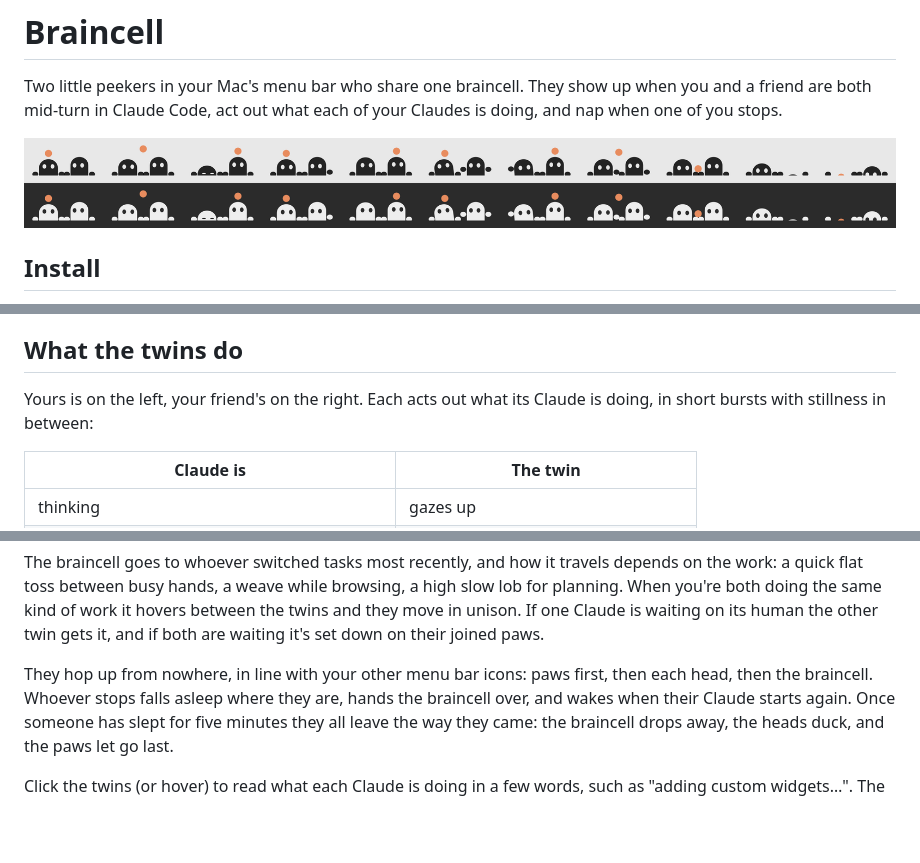
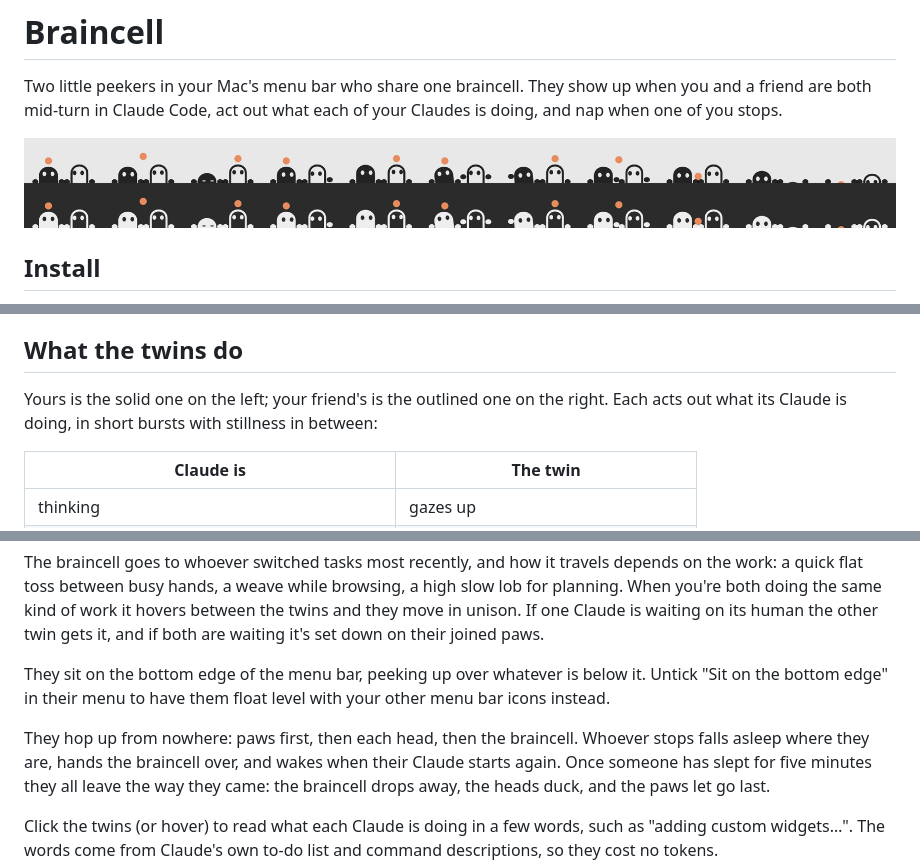
Before and after one commit to Aeronyx/braincell, a Markdown page: README.md, 3 parts joined by grey strips. Drawn GitHub-style; pictures changed too: twins.png; blank space fills up the shorter version.

```diff
--- a/README.md
+++ b/README.md
@@ -32,8 +32,8 @@ already have), and registers a login item. Claude Code sessions started after th
 
 ## What the twins do
 
-Yours is on the left, your friend's on the right. Each acts out what its Claude is doing, in
-short bursts with stillness in between:
+Yours is the solid one on the left; your friend's is the outlined one on the right. Each acts
+out what its Claude is doing, in short bursts with stillness in between:
 
 | Claude is | The twin |
 | --- | --- |
@@ -52,8 +52,10 @@ When you're both doing the same kind of work it hovers between the twins and the
 unison. If one Claude is waiting on its human the other twin gets it, and if both are waiting
 it's set down on their joined paws.
 
-They hop up from nowhere, in line with your other menu bar icons: paws first, then each head,
-then the braincell. Whoever stops falls asleep where they are, hands the braincell over, and
+They sit on the bottom edge of the menu bar, peeking up over whatever is below it. Untick "Sit
+on the bottom edge" in their menu to have them float level with your other menu bar icons instead.
+
+They hop up from nowhere: paws first, then each head, then the braincell. Whoever stops falls asleep where they are, hands the braincell over, and
 wakes when their Claude starts again. Once someone has slept for five minutes they all leave the
 way they came: the braincell drops away, the heads duck, and the paws let go last.
 
```
Also changed, not shown: 1 other file.
